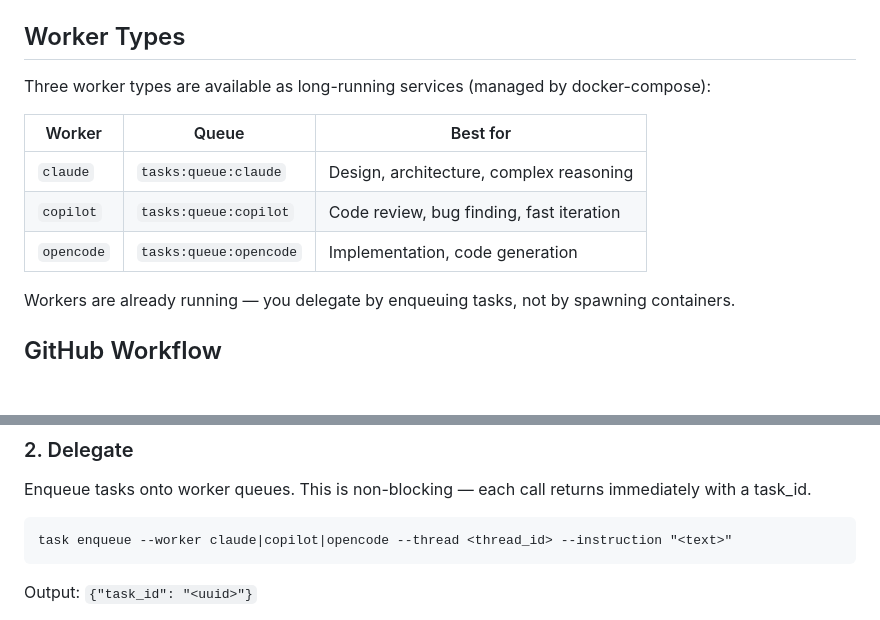
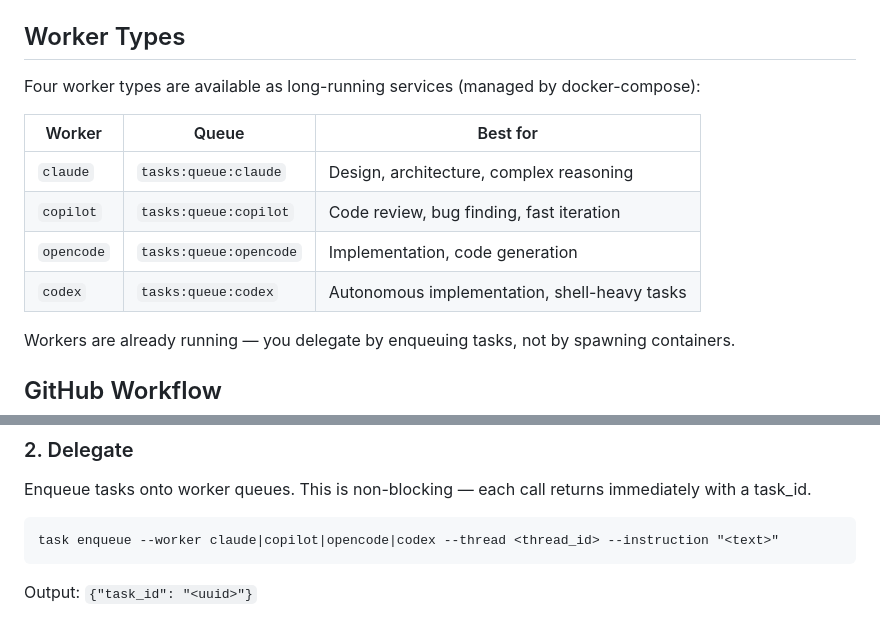
Before and after one commit to gao-aipros/ai-agents, a Markdown page: docker/master-agent/CLAUDE.md, 2 parts joined by grey strips. Drawn GitHub-style; blank space fills up the shorter version.

````diff
--- a/docker/master-agent/CLAUDE.md
+++ b/docker/master-agent/CLAUDE.md
@@ -28,13 +28,14 @@ Every thread follows this convention. Enforce it when delegating to workers:
 
 ## Worker Types
 
-Three worker types are available as long-running services (managed by docker-compose):
+Four worker types are available as long-running services (managed by docker-compose):
 
 | Worker | Queue | Best for |
 |--------|-------|----------|
 | `claude` | `tasks:queue:claude` | Design, architecture, complex reasoning |
 | `copilot` | `tasks:queue:copilot` | Code review, bug finding, fast iteration |
 | `opencode` | `tasks:queue:opencode` | Implementation, code generation |
+| `codex` | `tasks:queue:codex` | Autonomous implementation, shell-heavy tasks |
 
 Workers are already running — you delegate by enqueuing tasks, not by spawning containers.
 
@@ -62,7 +63,7 @@ task thread-create --id <thread_id> [--repo owner/repo]
 Enqueue tasks onto worker queues. This is non-blocking — each call returns immediately with a task_id.
 
 ```
-task enqueue --worker claude|copilot|opencode --thread <thread_id> --instruction "<text>"
+task enqueue --worker claude|copilot|opencode|codex --thread <thread_id> --instruction "<text>"
 ```
 
 Output: `{"task_id": "<uuid>"}`
````
Also changed, not shown: CLAUDE.md (+5 -3 lines).
